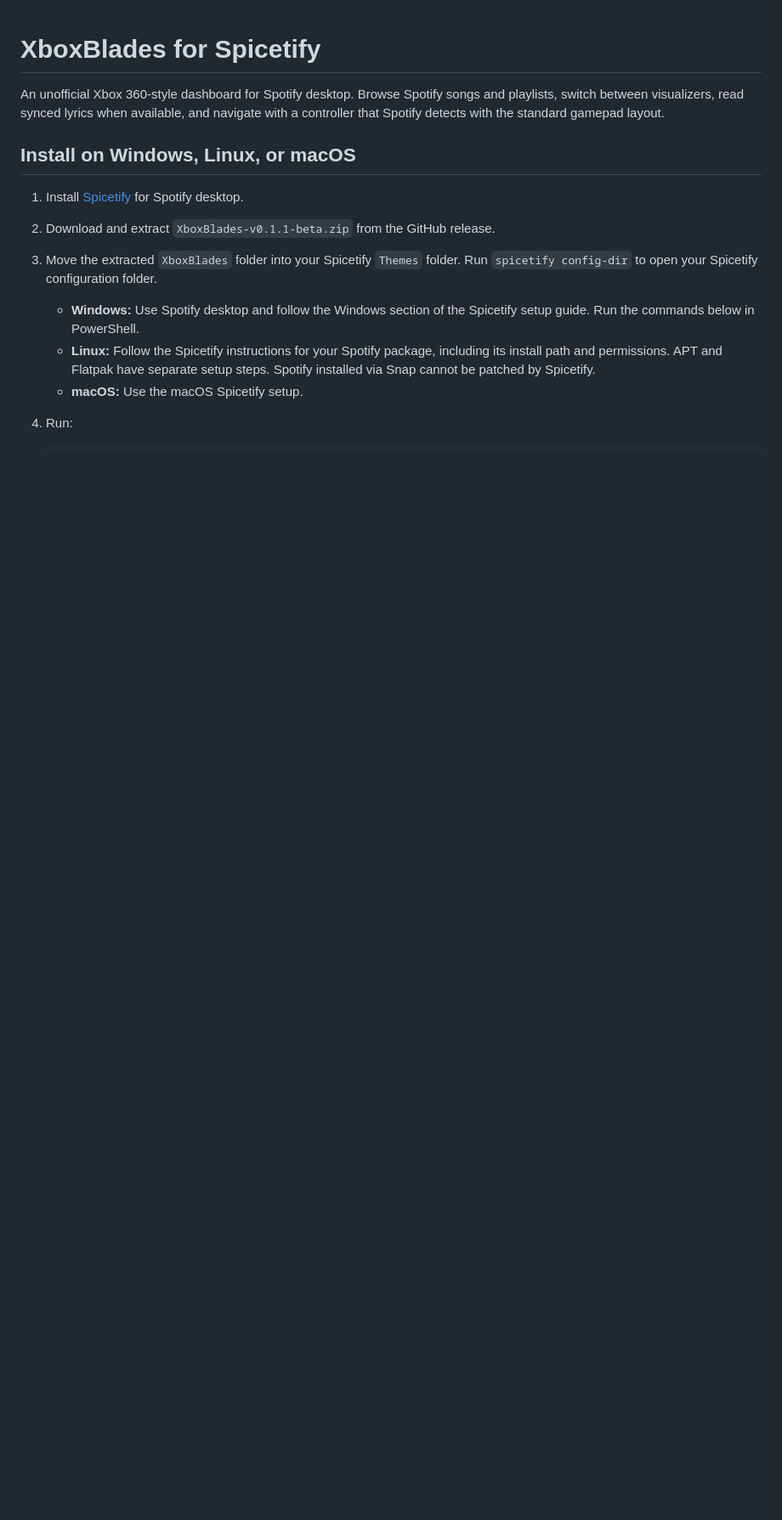
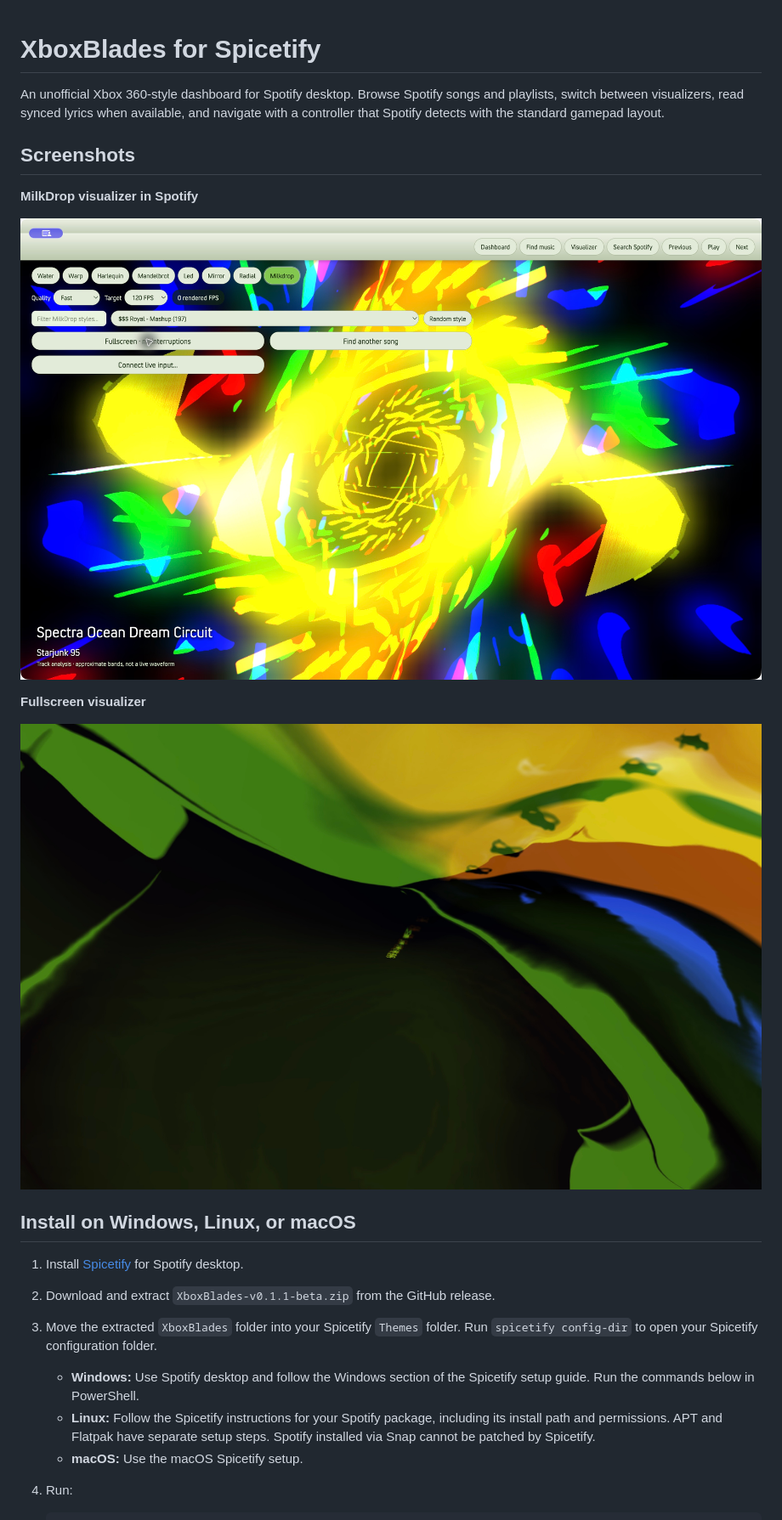
Before and after one commit to amauryca/Spotify-Xbox-Theme, a Markdown page: README.md, the part around the change. Shown at 85% size. GitHub-like rendering; pictures changed too: screenshots/fullscreen.png (added), screenshots/visualizer.png (added); blank space fills up the shorter version.

Commit message:
Show XboxBlades screenshots in the README

```diff
--- a/README.md
+++ b/README.md
@@ -1,6 +1,16 @@
 # XboxBlades for Spicetify
 
 An unofficial Xbox 360-style dashboard for Spotify desktop. Browse Spotify songs and playlists, switch between visualizers, read synced lyrics when available, and navigate with a controller that Spotify detects with the standard gamepad layout.
+
+## Screenshots
+
+**MilkDrop visualizer in Spotify**
+
+![XboxBlades visualizer with playback and style controls](screenshots/visualizer.png)
+
+**Fullscreen visualizer**
+
+![Fullscreen XboxBlades visualization with the controls hidden](screenshots/fullscreen.png)
 
 ## Install on Windows, Linux, or macOS
 
```
